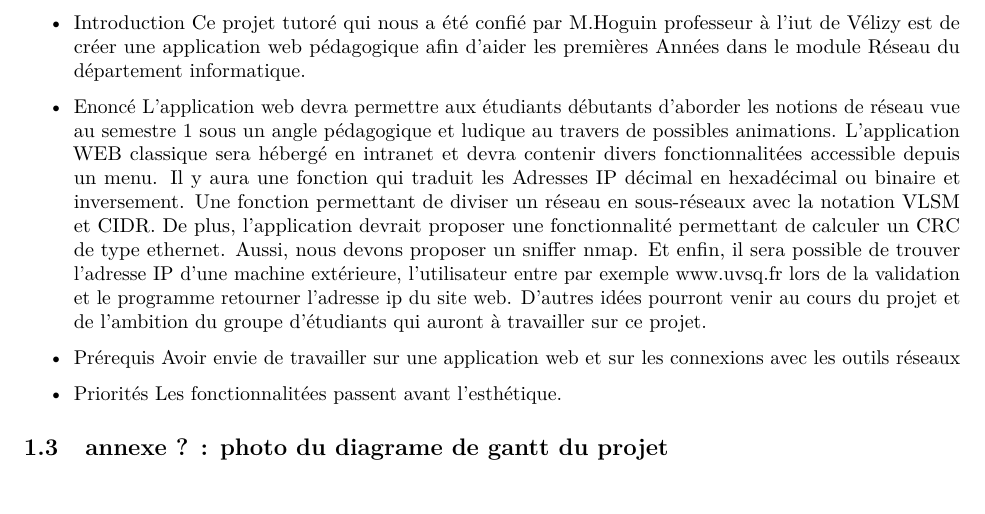
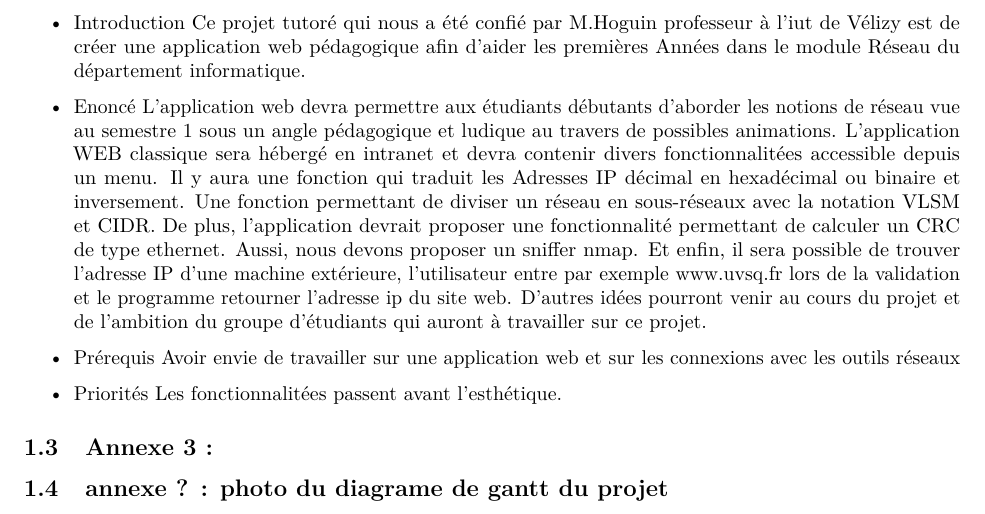
Before and after one commit to pleijan/Plateforme-de-revision-Reseaux, an R Markdown document (sujet_rapport/rapport.rmd): part of page 4 of 4, cut so that both start at the same text. Rendered offline with R 4.5, knitr and Pandoc, then LaTeX, with nearby package versions.

Commit message:
Update sujet_rapport/rapport.rmd

```diff
--- a/sujet_rapport/rapport.rmd
+++ b/sujet_rapport/rapport.rmd
@@ -117,5 +117,7 @@ Avoir envie de travailler sur une application web et sur les connexions avec les
 - Priorités
 Les fonctionnalitées passent avant l'esthétique.
 
+## Annexe 3 :
+
 
 ## annexe ? : photo du diagrame de gantt du projet
```
